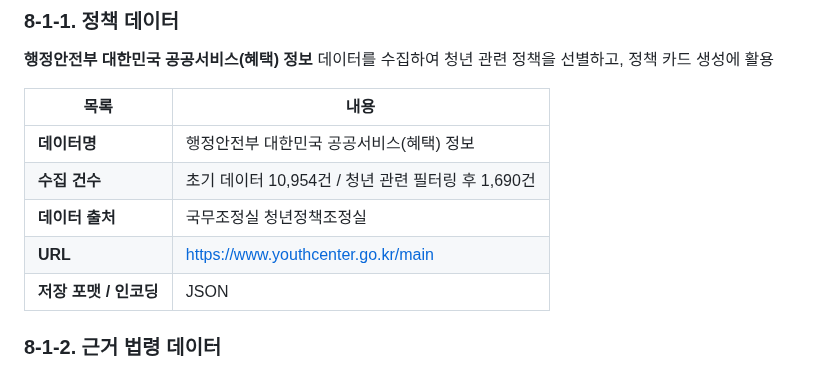
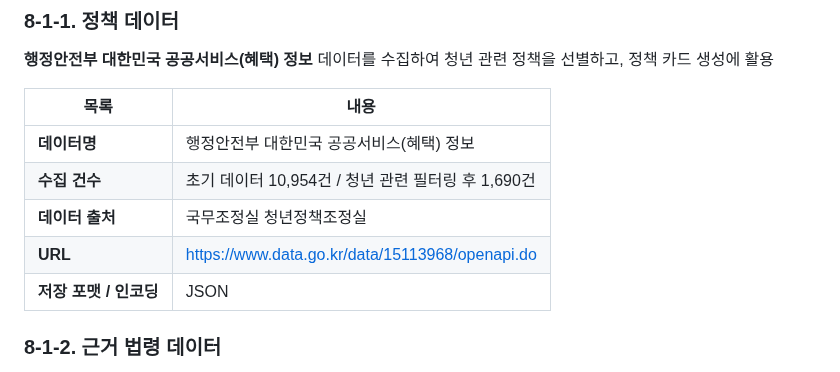
Before and after one commit to SKNETWORKS-FAMILY-AICAMP/SKN24-FINAL-2Team, a Markdown page: README.md, the part around the change. Rendered like a GitHub page.

```diff
--- a/README.md
+++ b/README.md
@@ -105,7 +105,7 @@ https://docs.google.com/spreadsheets/d/1opU1mVYwNAtQ2xCDJ8987yVDSA7gmTgXsWlMCGEG
 | **데이터명** | 행정안전부 대한민국 공공서비스(혜택) 정보 |
 | **수집 건수** | 초기 데이터 10,954건 / 청년 관련 필터링 후 1,690건 |
 | **데이터 출처** | 국무조정실 청년정책조정실 |
-| **URL** | https://www.youthcenter.go.kr/main |
+| **URL** | https://www.data.go.kr/data/15113968/openapi.do |
 | **저장 포맷 / 인코딩** | JSON |
 
 ### 8-1-2. 근거 법령 데이터
```
